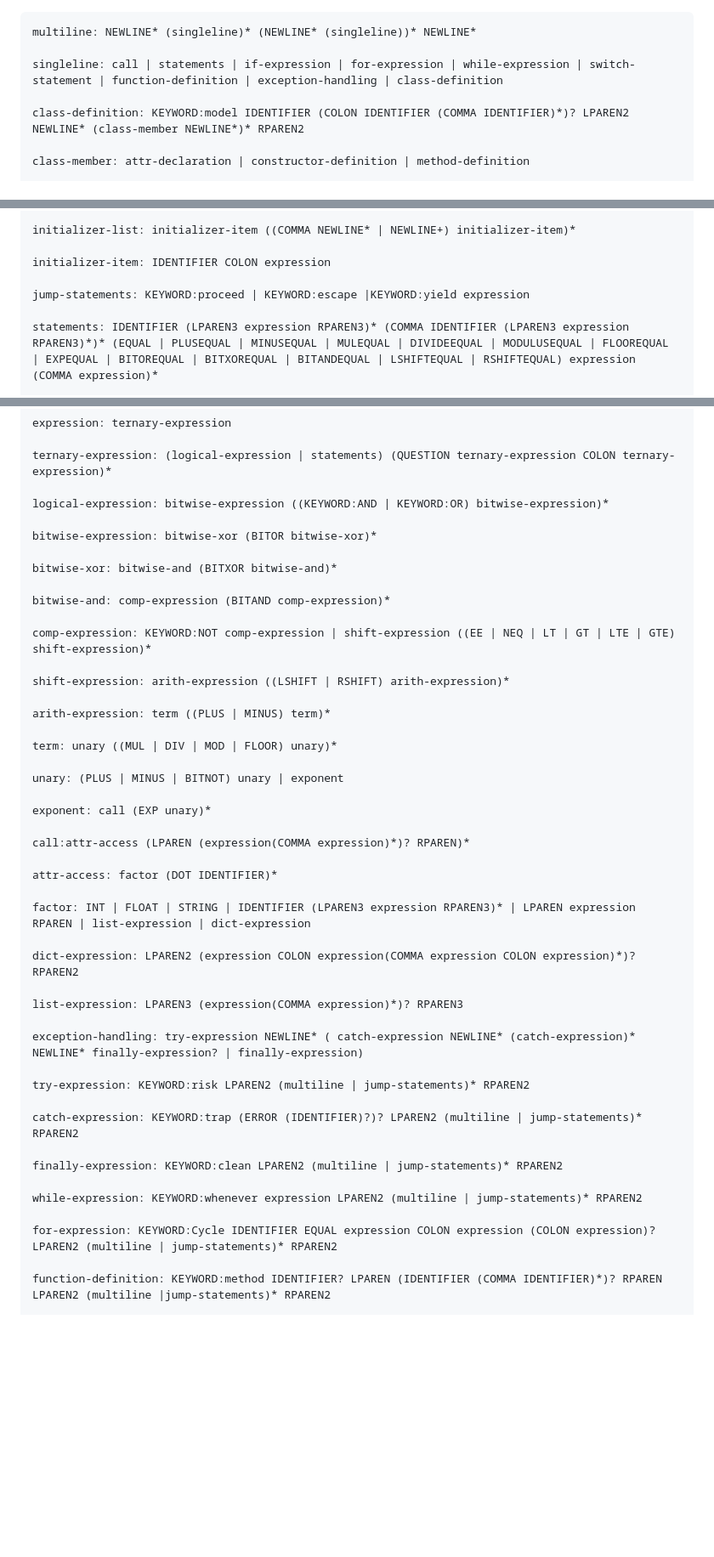
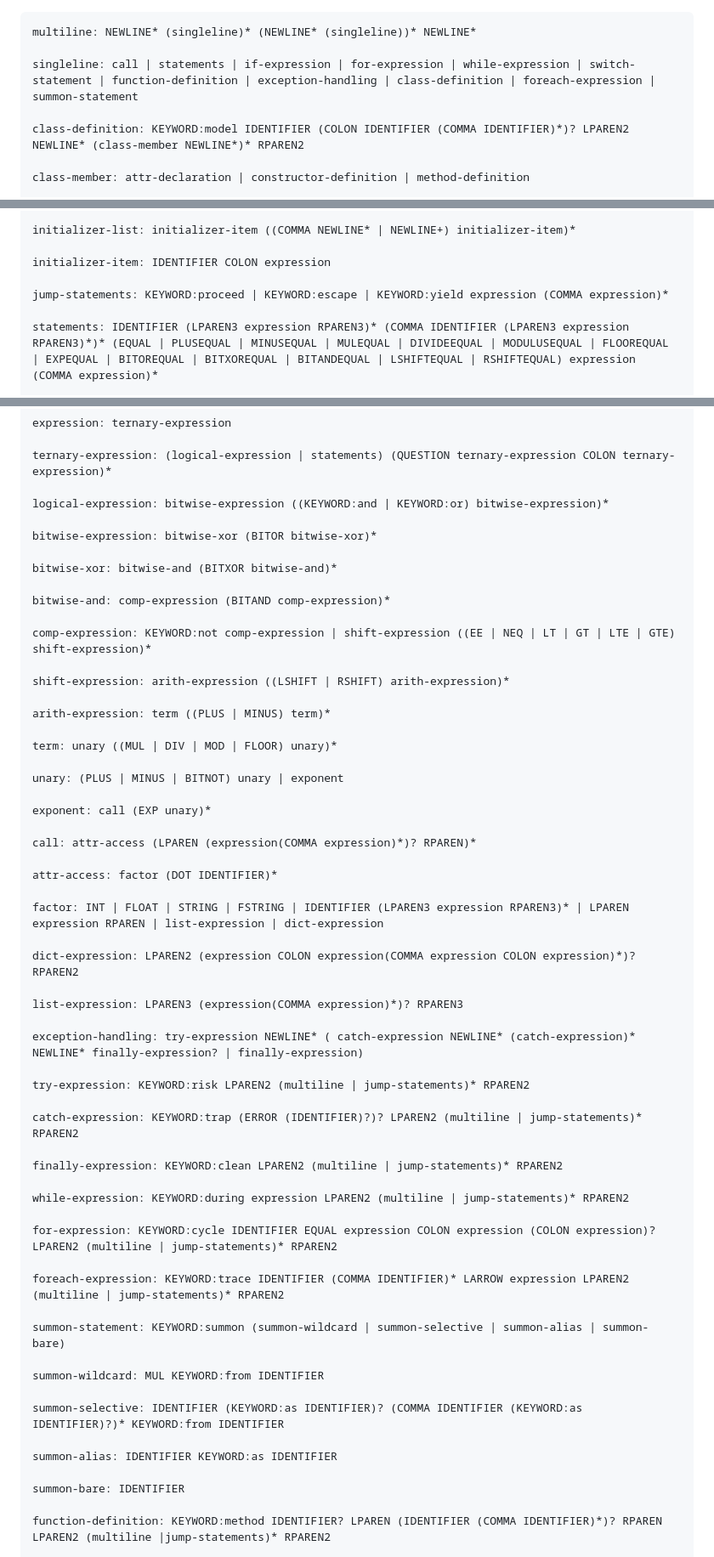
Before and after one commit to Souvik606/Mission-Sardine, a Markdown page: docs/grammar_rules.md, 3 parts joined by grey strips. Shown at 85% size. Drawn GitHub-style; blank space fills up the shorter version.

Commit message:
feat: update grammar rules to specify the latest advances

````diff
--- a/docs/grammar_rules.md
+++ b/docs/grammar_rules.md
@@ -1,7 +1,7 @@
 ```grammar
 multiline: NEWLINE* (singleline)* (NEWLINE* (singleline))* NEWLINE*
 
-singleline: call | statements | if-expression | for-expression | while-expression | switch-statement | function-definition | exception-handling | class-definition
+singleline: call | statements | if-expression | for-expression | while-expression | switch-statement | function-definition | exception-handling | class-definition | foreach-expression | summon-statement
 
 class-definition: KEYWORD:model IDENTIFIER (COLON IDENTIFIER (COMMA IDENTIFIER)*)? LPAREN2 NEWLINE* (class-member NEWLINE*)* RPAREN2
 
@@ -21,7 +21,7 @@ initializer-list: initializer-item ((COMMA NEWLINE* | NEWLINE+) initializer-item
 
 initializer-item: IDENTIFIER COLON expression
 
-jump-statements: KEYWORD:proceed | KEYWORD:escape |KEYWORD:yield expression
+jump-statements: KEYWORD:proceed | KEYWORD:escape | KEYWORD:yield expression (COMMA expression)*
 
 statements: IDENTIFIER (LPAREN3 expression RPAREN3)* (COMMA IDENTIFIER (LPAREN3 expression RPAREN3)*)* (EQUAL | PLUSEQUAL | MINUSEQUAL | MULEQUAL | DIVIDEEQUAL | MODULUSEQUAL | FLOOREQUAL | EXPEQUAL | BITOREQUAL | BITXOREQUAL | BITANDEQUAL | LSHIFTEQUAL | RSHIFTEQUAL) expression (COMMA expression)*
 
@@ -35,7 +35,7 @@ expression: ternary-expression
 
 ternary-expression: (logical-expression | statements) (QUESTION ternary-expression COLON ternary-expression)*
 
-logical-expression: bitwise-expression ((KEYWORD:AND | KEYWORD:OR) bitwise-expression)*
+logical-expression: bitwise-expression ((KEYWORD:and | KEYWORD:or) bitwise-expression)*
 
 bitwise-expression: bitwise-xor (BITOR bitwise-xor)*
 
@@ -43,7 +43,7 @@ bitwise-xor: bitwise-and (BITXOR bitwise-and)*
 
 bitwise-and: comp-expression (BITAND comp-expression)*
 
-comp-expression: KEYWORD:NOT comp-expression | shift-expression ((EE | NEQ | LT | GT | LTE | GTE) shift-expression)*
+comp-expression: KEYWORD:not comp-expression | shift-expression ((EE | NEQ | LT | GT | LTE | GTE) shift-expression)*
 
 shift-expression: arith-expression ((LSHIFT | RSHIFT) arith-expression)*
 
@@ -55,11 +55,11 @@ unary: (PLUS | MINUS | BITNOT) unary | exponent
 
 exponent: call (EXP unary)*
 
-call:attr-access (LPAREN (expression(COMMA expression)*)? RPAREN)*
+call: attr-access (LPAREN (expression(COMMA expression)*)? RPAREN)*
 
 attr-access: factor (DOT IDENTIFIER)*
 
-factor: INT | FLOAT | STRING | IDENTIFIER (LPAREN3 expression RPAREN3)* | LPAREN expression RPAREN | list-expression | dict-expression
+factor: INT | FLOAT | STRING | FSTRING | IDENTIFIER (LPAREN3 expression RPAREN3)* | LPAREN expression RPAREN | list-expression | dict-expression
 
 dict-expression: LPAREN2 (expression COLON expression(COMMA expression COLON expression)*)? RPAREN2
 
@@ -73,9 +73,21 @@ catch-expression: KEYWORD:trap (ERROR (IDENTIFIER)?)? LPAREN2 (multiline | jump-
 
 finally-expression: KEYWORD:clean LPAREN2 (multiline | jump-statements)* RPAREN2
 
-while-expression: KEYWORD:whenever expression LPAREN2 (multiline | jump-statements)* RPAREN2
+while-expression: KEYWORD:during expression LPAREN2 (multiline | jump-statements)* RPAREN2
 
-for-expression: KEYWORD:Cycle IDENTIFIER EQUAL expression COLON expression (COLON expression)? LPAREN2 (multiline | jump-statements)* RPAREN2
+for-expression: KEYWORD:cycle IDENTIFIER EQUAL expression COLON expression (COLON expression)? LPAREN2 (multiline | jump-statements)* RPAREN2
+
+foreach-expression: KEYWORD:trace IDENTIFIER (COMMA IDENTIFIER)* LARROW expression LPAREN2 (multiline | jump-statements)* RPAREN2
+
+summon-statement: KEYWORD:summon (summon-wildcard | summon-selective | summon-alias | summon-bare)
+
+summon-wildcard: MUL KEYWORD:from IDENTIFIER
+
+summon-selective: IDENTIFIER (KEYWORD:as IDENTIFIER)? (COMMA IDENTIFIER (KEYWORD:as IDENTIFIER)?)* KEYWORD:from IDENTIFIER
+
+summon-alias: IDENTIFIER KEYWORD:as IDENTIFIER
+
+summon-bare: IDENTIFIER
 
 function-definition: KEYWORD:method IDENTIFIER? LPAREN (IDENTIFIER (COMMA IDENTIFIER)*)? RPAREN LPAREN2 (multiline |jump-statements)* RPAREN2
 
````
